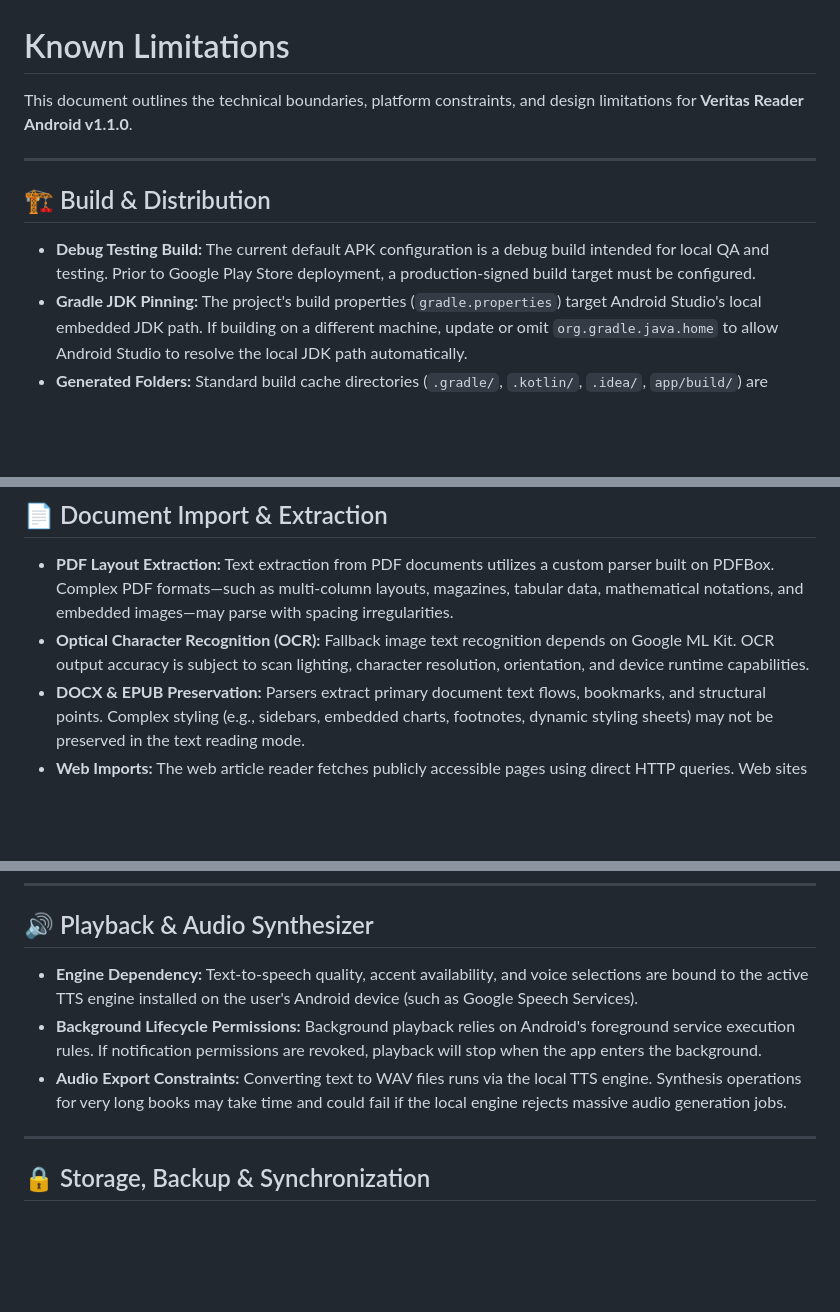
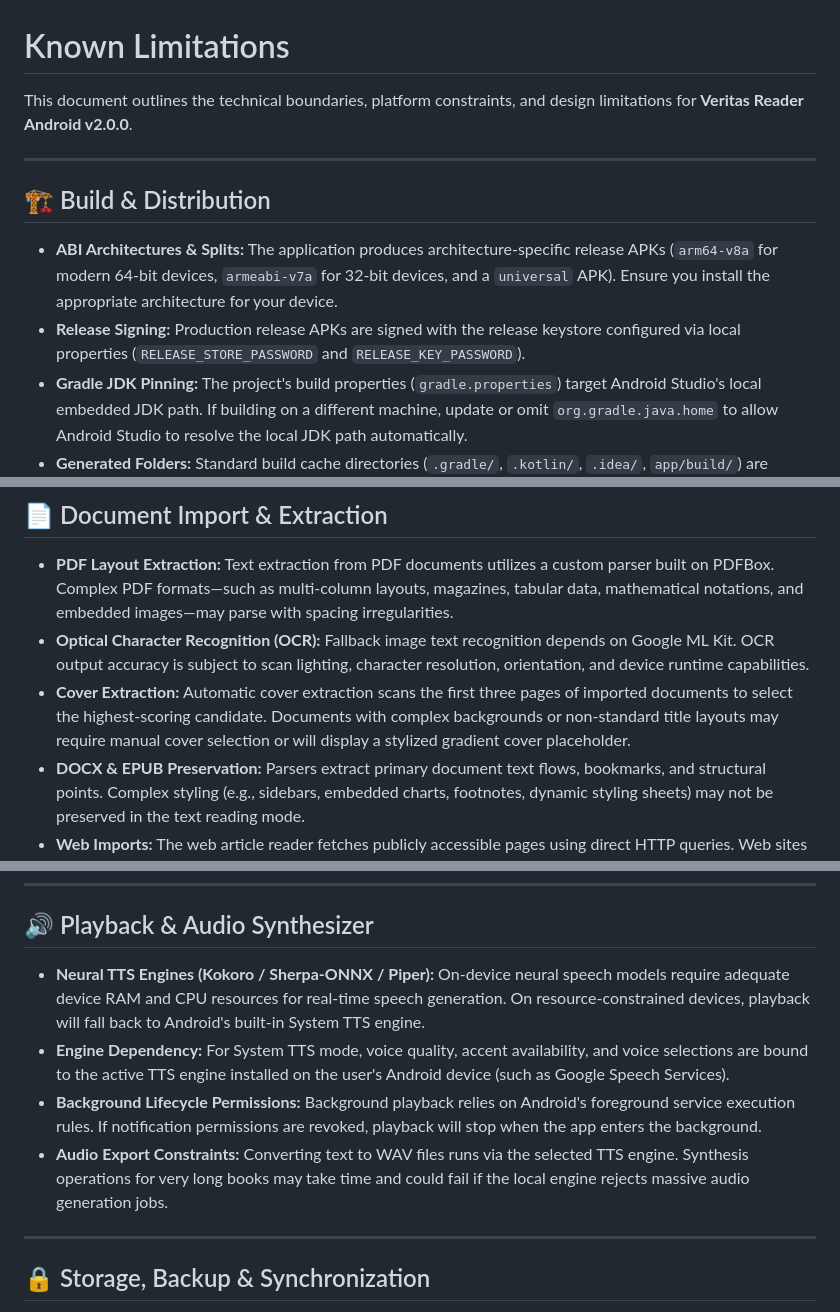
Before and after one commit to fhes-tus/Veritas-Reader, a Markdown page: KNOWN_LIMITATIONS.md, 3 parts joined by grey strips. GitHub-like rendering; blank space fills up the shorter version.

```diff
--- a/KNOWN_LIMITATIONS.md
+++ b/KNOWN_LIMITATIONS.md
@@ -1,11 +1,12 @@
 # Known Limitations
 
-This document outlines the technical boundaries, platform constraints, and design limitations for **Veritas Reader Android v1.1.0**.
+This document outlines the technical boundaries, platform constraints, and design limitations for **Veritas Reader Android v2.0.0**.
 
 ---
 
 ## 🏗️ Build & Distribution
-*   **Debug Testing Build:** The current default APK configuration is a debug build intended for local QA and testing. Prior to Google Play Store deployment, a production-signed build target must be configured.
+*   **ABI Architectures & Splits:** The application produces architecture-specific release APKs (`arm64-v8a` for modern 64-bit devices, `armeabi-v7a` for 32-bit devices, and a `universal` APK). Ensure you install the appropriate architecture for your device.
+*   **Release Signing:** Production release APKs are signed with the release keystore configured via local properties (`RELEASE_STORE_PASSWORD` and `RELEASE_KEY_PASSWORD`).
 *   **Gradle JDK Pinning:** The project's build properties (`gradle.properties`) target Android Studio's local embedded JDK path. If building on a different machine, update or omit `org.gradle.java.home` to allow Android Studio to resolve the local JDK path automatically.
 *   **Generated Folders:** Standard build cache directories (`.gradle/`, `.kotlin/`, `.idea/`, `app/build/`) are excluded from version control and will be automatically re-created by Gradle upon the first compilation sync.
 
@@ -14,6 +15,7 @@ This document outlines the technical boundaries, platform constraints, and desig
 ## 📄 Document Import & Extraction
 *   **PDF Layout Extraction:** Text extraction from PDF documents utilizes a custom parser built on PDFBox. Complex PDF formats—such as multi-column layouts, magazines, tabular data, mathematical notations, and embedded images—may parse with spacing irregularities.
 *   **Optical Character Recognition (OCR):** Fallback image text recognition depends on Google ML Kit. OCR output accuracy is subject to scan lighting, character resolution, orientation, and device runtime capabilities.
+*   **Cover Extraction:** Automatic cover extraction scans the first three pages of imported documents to select the highest-scoring candidate. Documents with complex backgrounds or non-standard title layouts may require manual cover selection or will display a stylized gradient cover placeholder.
 *   **DOCX & EPUB Preservation:** Parsers extract primary document text flows, bookmarks, and structural points. Complex styling (e.g., sidebars, embedded charts, footnotes, dynamic styling sheets) may not be preserved in the text reading mode.
 *   **Web Imports:** The web article reader fetches publicly accessible pages using direct HTTP queries. Web sites behind paywalls, login screens, CAPTCHAs, heavy JavaScript frameworks, or anti-bot shields (e.g., Cloudflare) will not import cleanly.
 
@@ -27,9 +29,10 @@ This document outlines the technical boundaries, platform constraints, and desig
 ---
 
 ## 🔊 Playback & Audio Synthesizer
-*   **Engine Dependency:** Text-to-speech quality, accent availability, and voice selections are bound to the active TTS engine installed on the user's Android device (such as Google Speech Services).
+*   **Neural TTS Engines (Kokoro / Sherpa-ONNX / Piper):** On-device neural speech models require adequate device RAM and CPU resources for real-time speech generation. On resource-constrained devices, playback will fall back to Android's built-in System TTS engine.
+*   **Engine Dependency:** For System TTS mode, voice quality, accent availability, and voice selections are bound to the active TTS engine installed on the user's Android device (such as Google Speech Services).
 *   **Background Lifecycle Permissions:** Background playback relies on Android's foreground service execution rules. If notification permissions are revoked, playback will stop when the app enters the background.
-*   **Audio Export Constraints:** Converting text to WAV files runs via the local TTS engine. Synthesis operations for very long books may take time and could fail if the local engine rejects massive audio generation jobs.
+*   **Audio Export Constraints:** Converting text to WAV files runs via the selected TTS engine. Synthesis operations for very long books may take time and could fail if the local engine rejects massive audio generation jobs.
 
 ---
 
```
Also changed, not shown: CHANGELOG.md (+23 -0 lines), README.md (+15 -7 lines).
